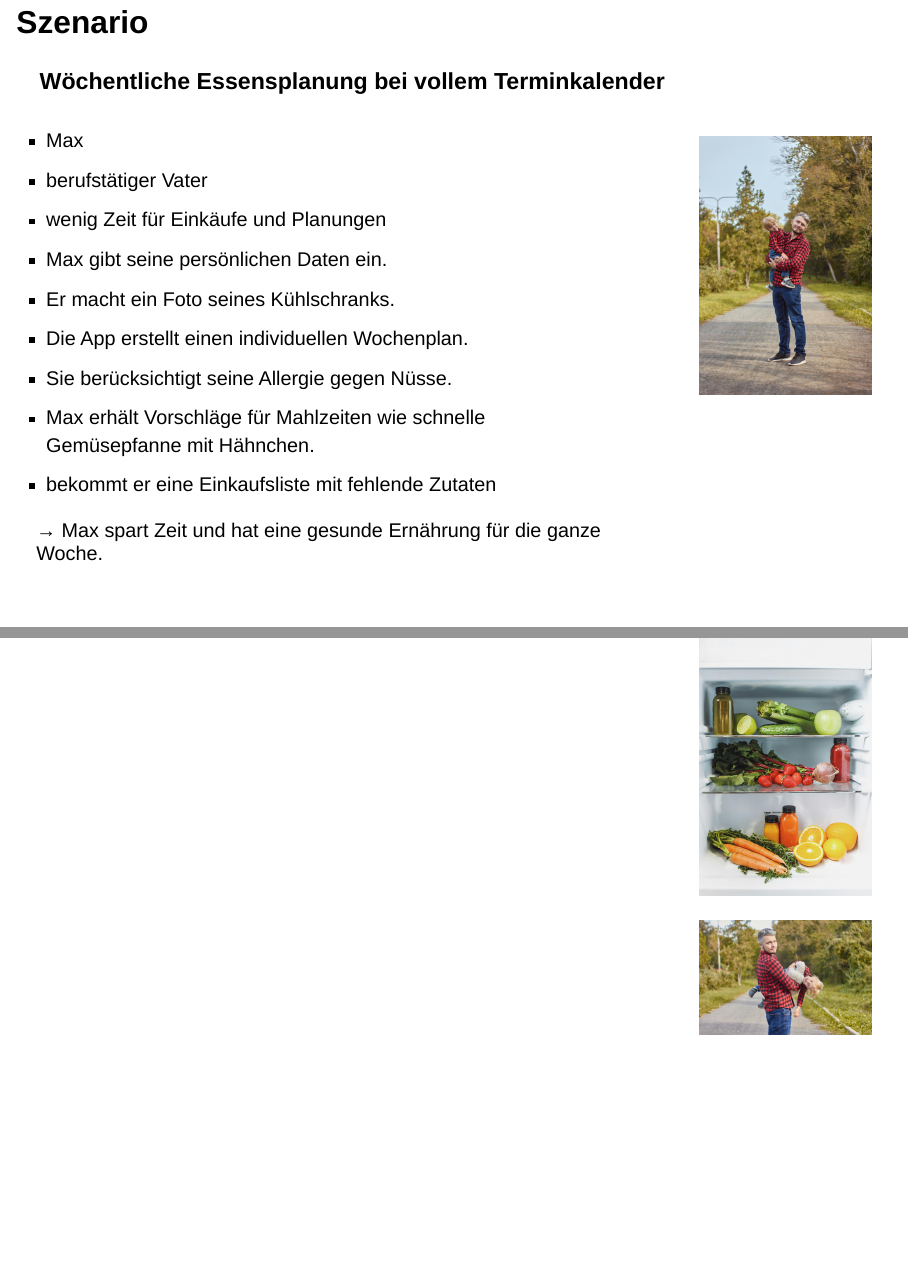
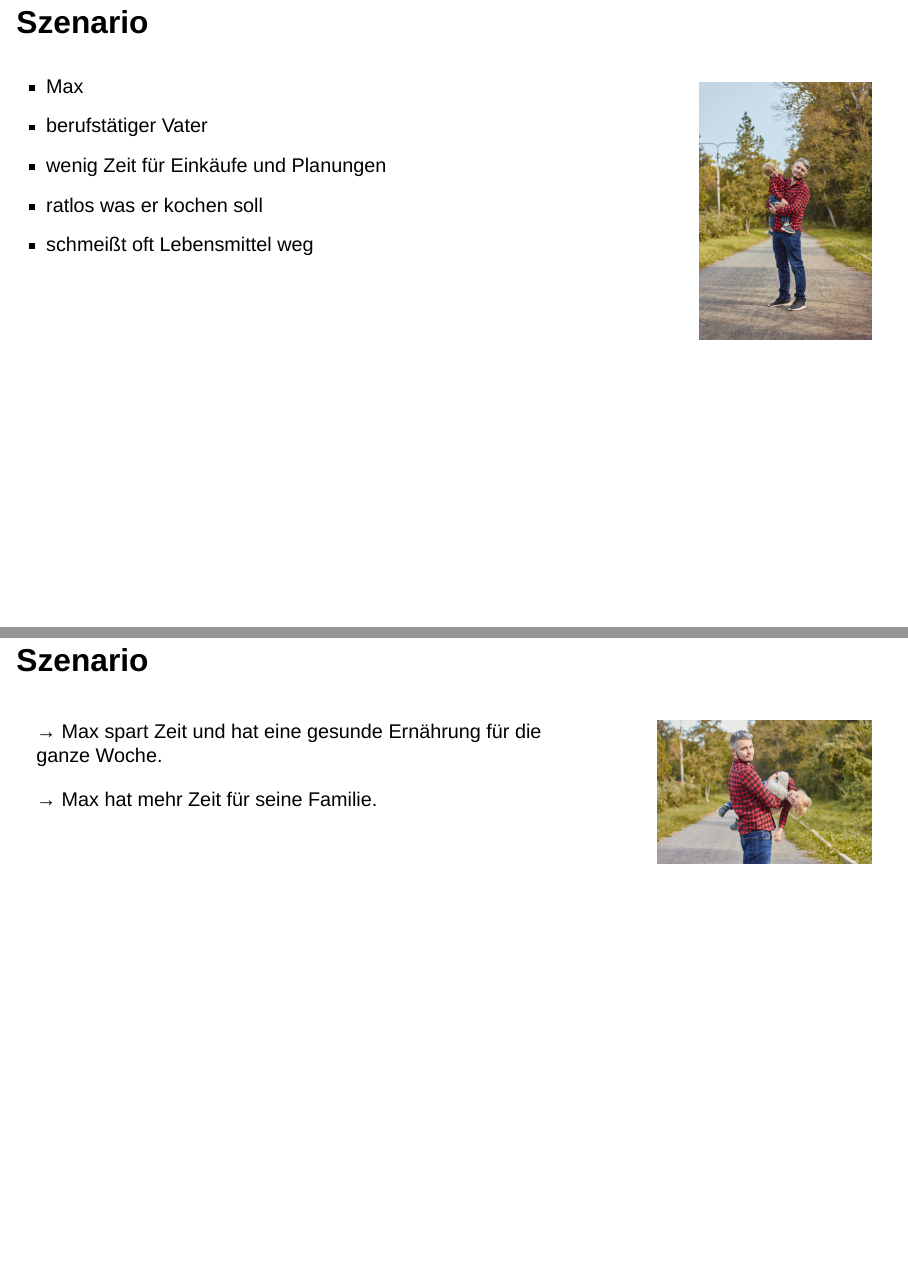
Before and after one commit to MrToWy/MealMasterPresentation, a Quarto document (slides.qmd): pages 19 and 20 of 22 before the commit and pages 19 and 22 of 24 after it, joined at a grey line. Rendered offline with R 4.5, knitr and Pandoc in place of Quarto, with nearby package versions; drawn as Slidy slides in place of the format the file asks for.

Commit message:
update rollenspiel

```diff
--- a/slides.qmd
+++ b/slides.qmd
@@ -135,30 +136,19 @@ Jährlich werden Tonnen von Lebensmitteln verschwendet, weil sie nicht rechtzeit
 
-## Szenario {.smaller}
-### Wöchentliche Essensplanung bei vollem Terminkalender
+## Szenario
 ::: {.columns}
 ::: {.column width=75%}
-::: {.r-stack}
-::: {.fragment .fade-in-then-out fragment-index=1}
 - Max
 - berufstätiger Vater
 - wenig Zeit für Einkäufe und Planungen
-:::
-::: {.fragment .fade-in-then-out fragment-index=2 style="text-align: left;"}
-- Max gibt seine persönlichen Daten ein.
-- Er macht ein Foto seines Kühlschranks.
+- ratlos was er kochen soll
+- schmeißt oft Lebensmittel weg
 :::
 
-::: {.fragment .fade-in-then-out fragment-index=3}
-- Die App erstellt einen individuellen Wochenplan.
-- Sie berücksichtigt seine Allergie gegen Nüsse.
-- Max erhält Vorschläge für Mahlzeiten wie schnelle Gemüsepfanne mit Hähnchen.
-- bekommt er eine Einkaufsliste mit fehlende Zutaten
-:::
-
-::: {.fragment .fade-in-then-out fragment-index=4}
-→ Max spart Zeit und hat eine gesunde Ernährung für die ganze Woche.
-:::
-
+::: {.column width=25%}
+![](images/max.jpg)
 :::
 :::
 
+## Szenario
+::: {.columns}
+::: {.column width=75%}
@@ -165,10 +159,5 @@ Jährlich werden Tonnen von Lebensmitteln verschwendet, weil sie nicht rechtzeit
 ::: {.column width=25%}
-::: {.r-stack}
-::: {.fragment .fade-in-then-out fragment-index=1}
-![](images/max.jpg)
-:::
-::: {.fragment .fade-in-then-out fragment-index=2}
 ![](images/kuehlschrank.jpg)
 :::
+:::
 
-::: {.fragment .fade-in-then-out fragment-index=4}
@@ -175,8 +173,21 @@ Jährlich werden Tonnen von Lebensmitteln verschwendet, weil sie nicht rechtzeit
+::: {.column width=25%}
+![](images/meal-plan.png)
+:::
+:::
+
+## Szenario
+::: {.columns}
+::: {.column width=70%}
+→ Max spart Zeit und hat eine gesunde Ernährung für die ganze Woche.
+
+→ Max hat mehr Zeit für seine Familie.
+
+:::
+::: {.column width=30%}
 ![](images/happy-max.jpg)
 :::
 :::
-:::
-:::
+
 # Danke für Eure Aufmerksamkeit! {.unlisted}
 # Gruppe 4 {.unlisted}
 - Tobias Wylega
```
Also changed, not shown: slides.qmd (16 more changed lines).
